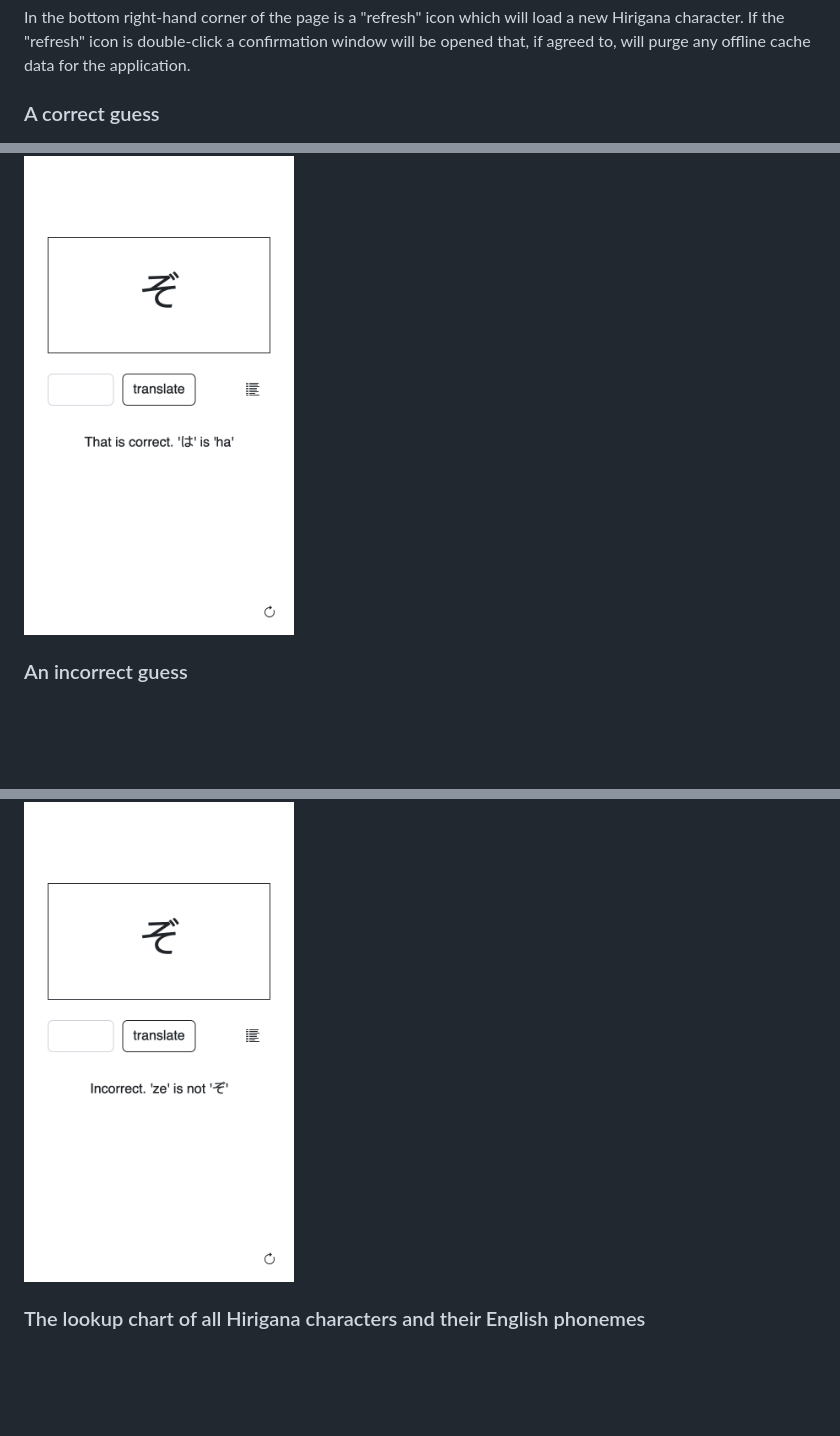
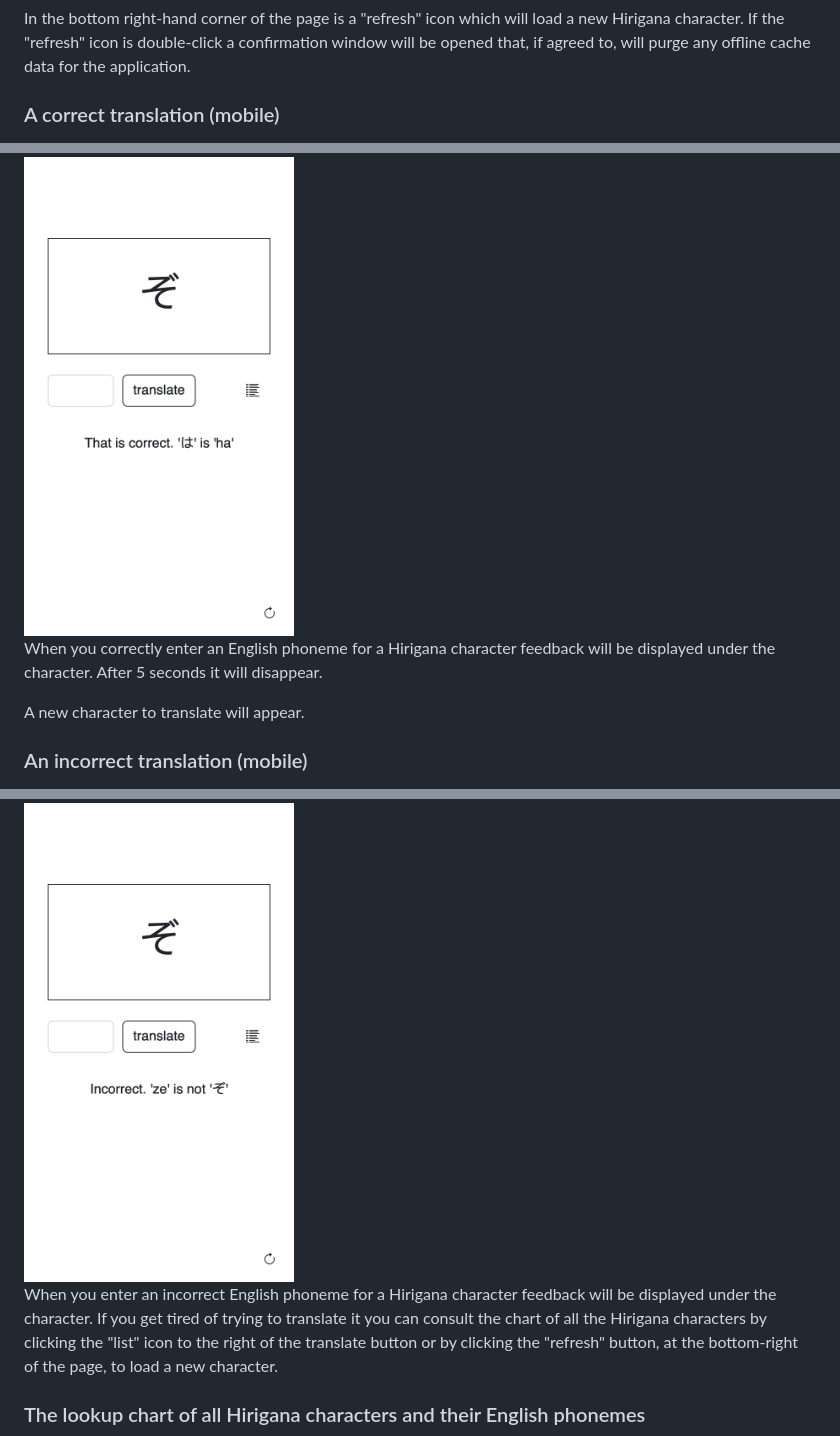
Before and after one commit to aaronland/jpana, a Markdown page: README.md, 3 parts joined by grey strips. GitHub-like rendering; blank space fills up the shorter version.

```diff
--- a/README.md
+++ b/README.md
@@ -36,13 +36,19 @@ The basic layout consists of a single Hirigana character rendered in a large fon
 
 In the bottom right-hand corner of the page is a "refresh" icon which will load a new Hirigana character. If the "refresh" icon is double-click a confirmation window will be opened that, if agreed to, will purge any offline cache data for the application.
 
-### A correct guess
+### A correct translation (mobile)
 
 <img src="docs/images/jpana-ha.png" height="480" style="border:solid thin;" />
 
-### An incorrect guess
+When you correctly enter an English phoneme for a Hirigana character feedback will be displayed under the character. After 5 seconds it will disappear.
+
+A new character to translate will appear.
+
+### An incorrect translation (mobile)
 
 <img src="docs/images/jpana-ze-zo.png" height="480" style="border:solid thin;" />
+
+When you enter an incorrect English phoneme for a Hirigana character feedback will be displayed under the character. If you get tired of trying to translate it you can consult the chart of all the Hirigana characters by clicking the "list" icon to the right of the translate button or by clicking the "refresh" button, at the bottom-right of the page, to load a new character.
 
 ### The lookup chart of all Hirigana characters and their English phonemes
 
```
Also changed, not shown: other parts of README.md (+4 -0 lines).
